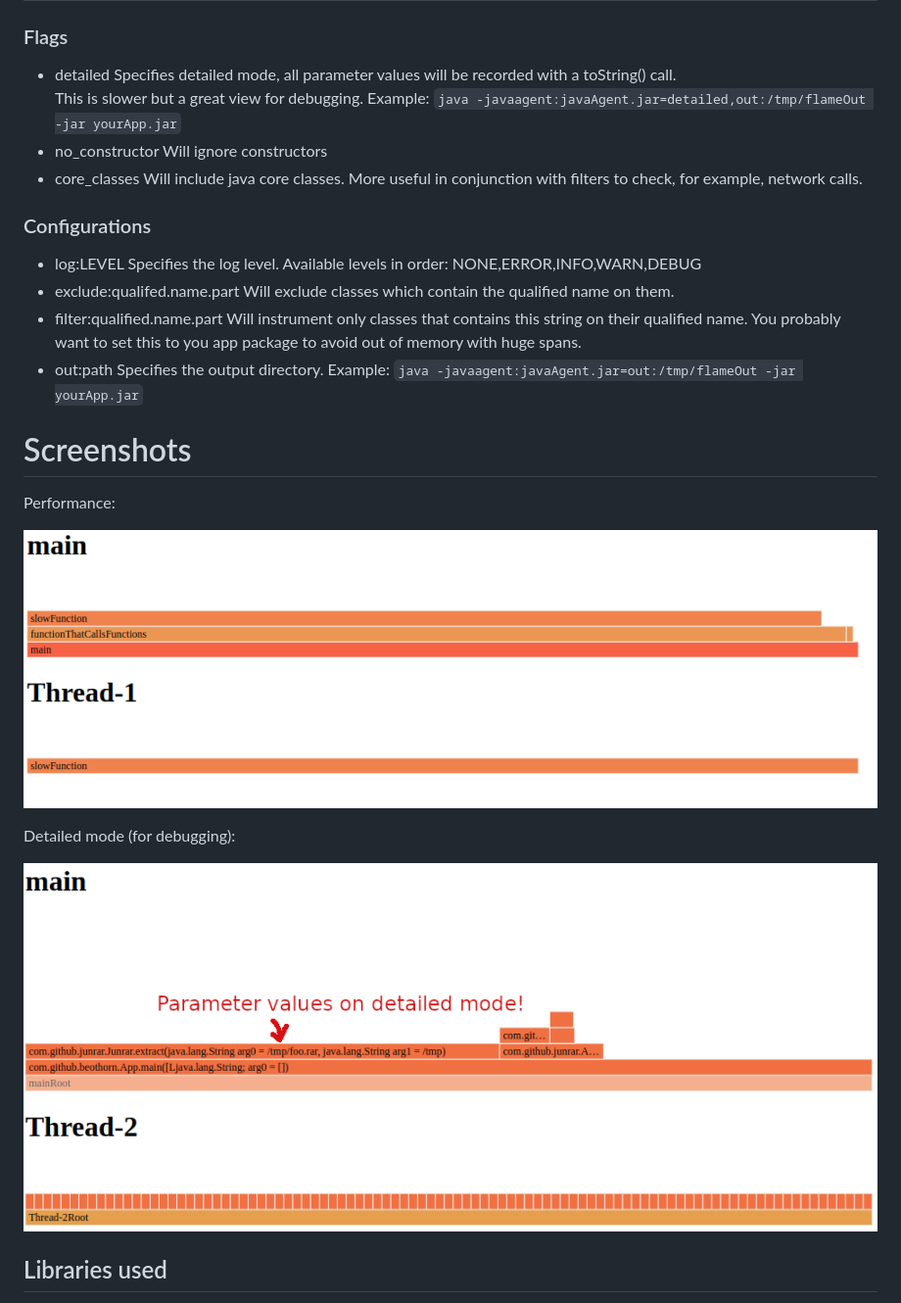
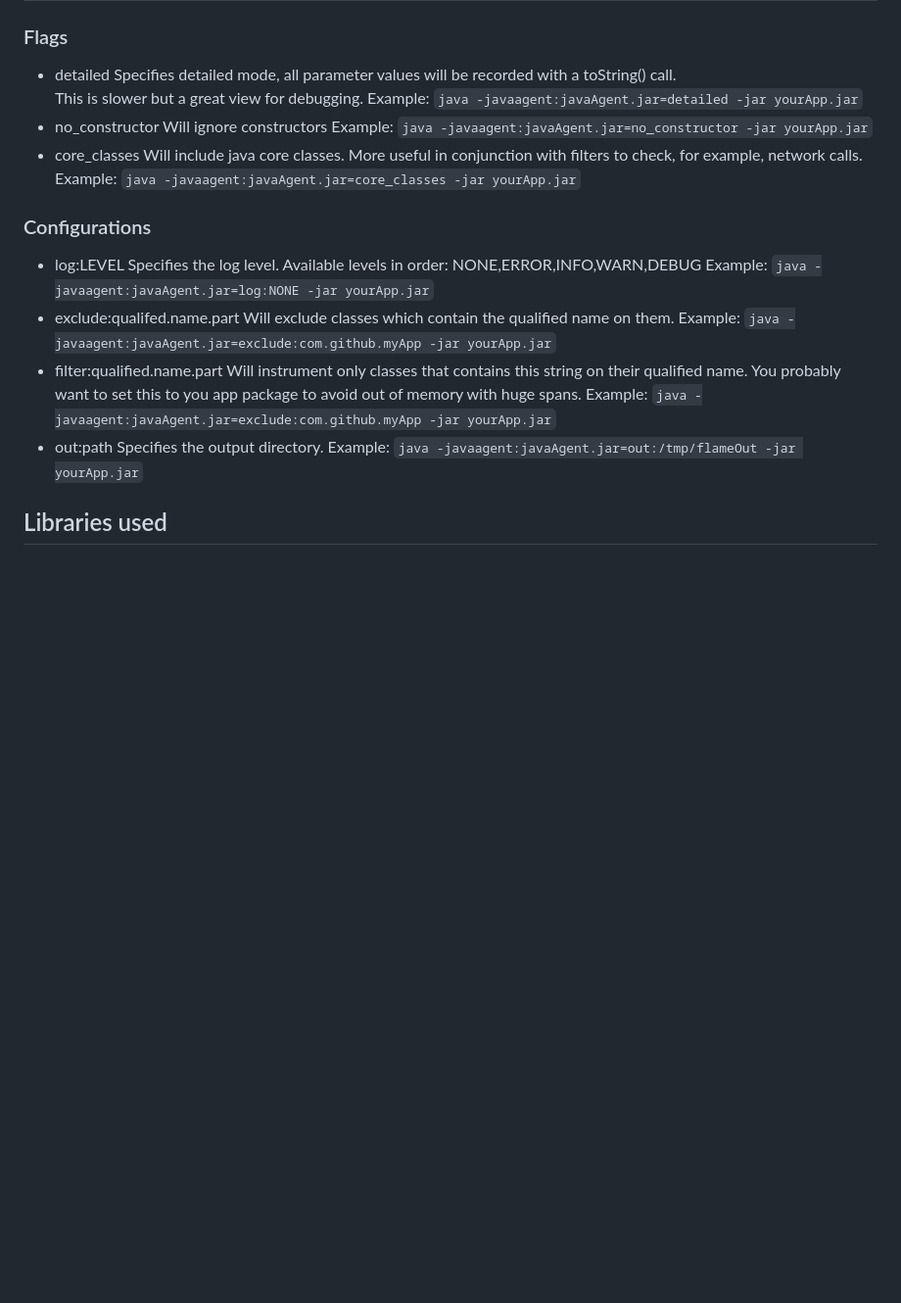
Before and after one commit to beothorn/javaflame, a Markdown page: README.md, the part around the change printed below. Shown: that part at 98% size. Drawn GitHub-style; blank space fills up the shorter version.

```diff
--- a/README.md
+++ b/README.md
@@ -24,27 +36,22 @@ Anything without exclusions will generate lots of data. Either it will not rende
 
 - detailed Specifies detailed mode, all parameter values will be recorded with a toString() call.
 This is slower but a great view for debugging.
-Example: `java -javaagent:javaAgent.jar=detailed,out:/tmp/flameOut -jar yourApp.jar`
+Example: `java -javaagent:javaAgent.jar=detailed -jar yourApp.jar`
 - no_constructor Will ignore constructors
+Example: `java -javaagent:javaAgent.jar=no_constructor -jar yourApp.jar`
 - core_classes Will include java core classes. More useful in conjunction with filters to check, for example, network calls.
+Example: `java -javaagent:javaAgent.jar=core_classes -jar yourApp.jar`
 
 ### Configurations
 
 - log:LEVEL Specifies the log level. Available levels in order: NONE,ERROR,INFO,WARN,DEBUG
+Example: `java -javaagent:javaAgent.jar=log:NONE -jar yourApp.jar`
 - exclude:qualifed.name.part Will exclude classes which contain the qualified name on them.
+Example: `java -javaagent:javaAgent.jar=exclude:com.github.myApp -jar yourApp.jar`
 - filter:qualified.name.part Will instrument only classes that contains this string on their qualified name. You probably want to set this to you app package to avoid out of memory with huge spans.
-- out:path Specifies the output directory. Example: `java -javaagent:javaAgent.jar=out:/tmp/flameOut -jar yourApp.jar`
-
-# Screenshots
-
-Performance:
-
-![flamegraph](https://github.com/beothorn/javaflame/blob/main/screenshot.png?raw=true)
-
-Detailed mode (for debugging):
-
-![flamegraph detailed](https://github.com/beothorn/javaflame/blob/main/screenshotDetailed.png?raw=true)
-
+Example: `java -javaagent:javaAgent.jar=exclude:com.github.myApp -jar yourApp.jar`
+- out:path Specifies the output directory.
+Example: `java -javaagent:javaAgent.jar=out:/tmp/flameOut -jar yourApp.jar`
 
 ## Libraries used
 
```
Also changed, not shown: other parts of README.md (+13 -1 lines), logo.jpg (added), 2 other files.
